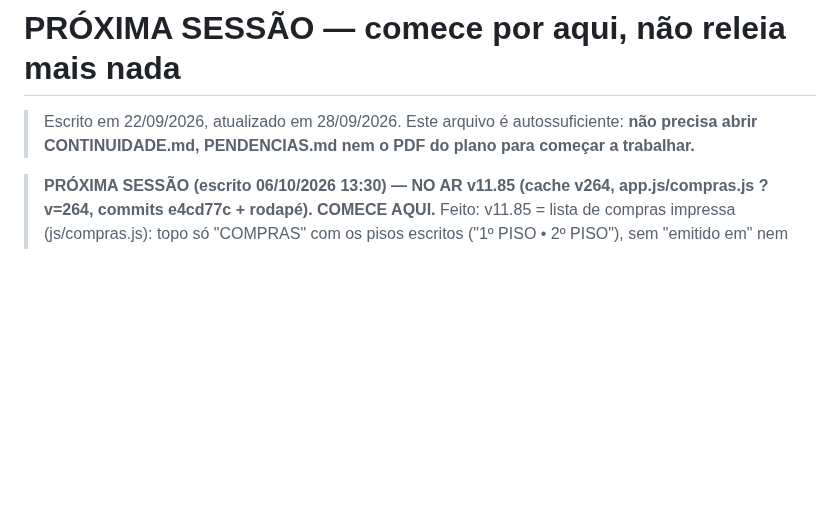
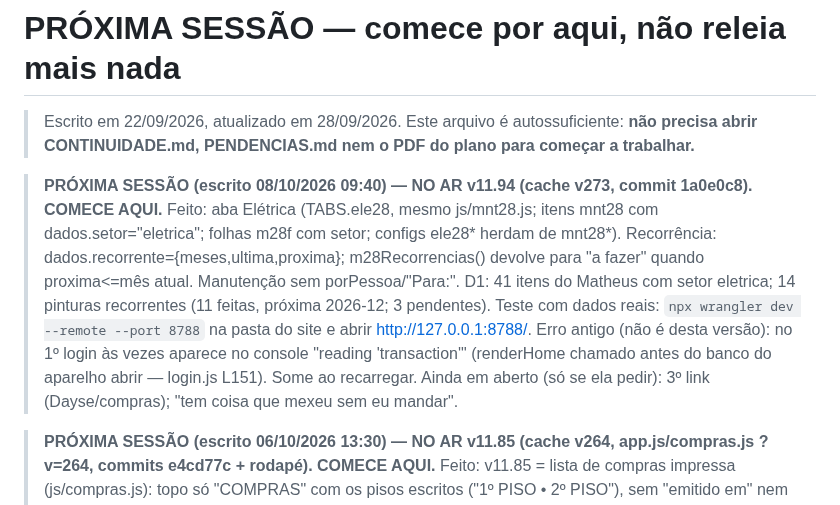
Before and after one commit to leticiaoliveira-gh/banco-demandas, a Markdown page: PROXIMA-SESSAO.md, the part around the change. Rendered like a GitHub page; blank space fills up the shorter version.

Commit message:
PROXIMA-SESSAO: v11.94
Co-Authored-By: Claude Opus 5.5 <noreply@anthropic.com>

```diff
--- a/PROXIMA-SESSAO.md
+++ b/PROXIMA-SESSAO.md
@@ -2,6 +2,12 @@
 
 > Escrito em 22/09/2026, atualizado em 28/09/2026. Este arquivo é autossuficiente: **não precisa abrir
 > CONTINUIDADE.md, PENDENCIAS.md nem o PDF do plano para começar a trabalhar.**
+
+> **PRÓXIMA SESSÃO (escrito 08/10/2026 09:40) — NO AR v11.94 (cache v273, commit 1a0e0c8). COMECE AQUI.**
+> Feito: aba Elétrica (TABS.ele28, mesmo js/mnt28.js; itens mnt28 com dados.setor="eletrica"; folhas m28f com setor; configs ele28* herdam de mnt28*). Recorrência: dados.recorrente={meses,ultima,proxima}; m28Recorrencias() devolve para "a fazer" quando proxima<=mês atual. Manutenção sem porPessoa/"Para:". D1: 41 itens do Matheus com setor eletrica; 14 pinturas recorrentes (11 feitas, próxima 2026-12; 3 pendentes).
+> Teste com dados reais: `npx wrangler dev --remote --port 8788` na pasta do site e abrir http://127.0.0.1:8788/.
+> Erro antigo (não é desta versão): no 1º login às vezes aparece no console "reading 'transaction'" (renderHome chamado antes do banco do aparelho abrir — login.js L151). Some ao recarregar.
+> Ainda em aberto (só se ela pedir): 3º link (Dayse/compras); "tem coisa que mexeu sem eu mandar".
 
 > **PRÓXIMA SESSÃO (escrito 06/10/2026 13:30) — NO AR v11.85 (cache v264, app.js/compras.js ?v=264, commits e4cd77c + rodapé). COMECE AQUI.**
 > Feito: v11.85 = lista de compras impressa (js/compras.js): topo só "COMPRAS" com os pisos escritos ("1º PISO • 2º PISO"), sem "emitido em" nem "itens"; área+demanda+obs nunca cortadas entre páginas; foto da demanda de manutenção ligada (origemMnt) aparece depois da Obs; itens com `ultimo:true` vão por último (cestos); quantidade pode ficar em branco ("A definir"). D1: cmp-ac-cestos-ralos-1piso com qtd "", ultimo:true e obs "Fazer balanço geral com o Sr. João para definir a quantidade." (sem histórico $.h). Registro em Tarefas\Site 11.85 + DIARIO + Provas. Rodapé v11.85 publicado de cópia limpa.
```
